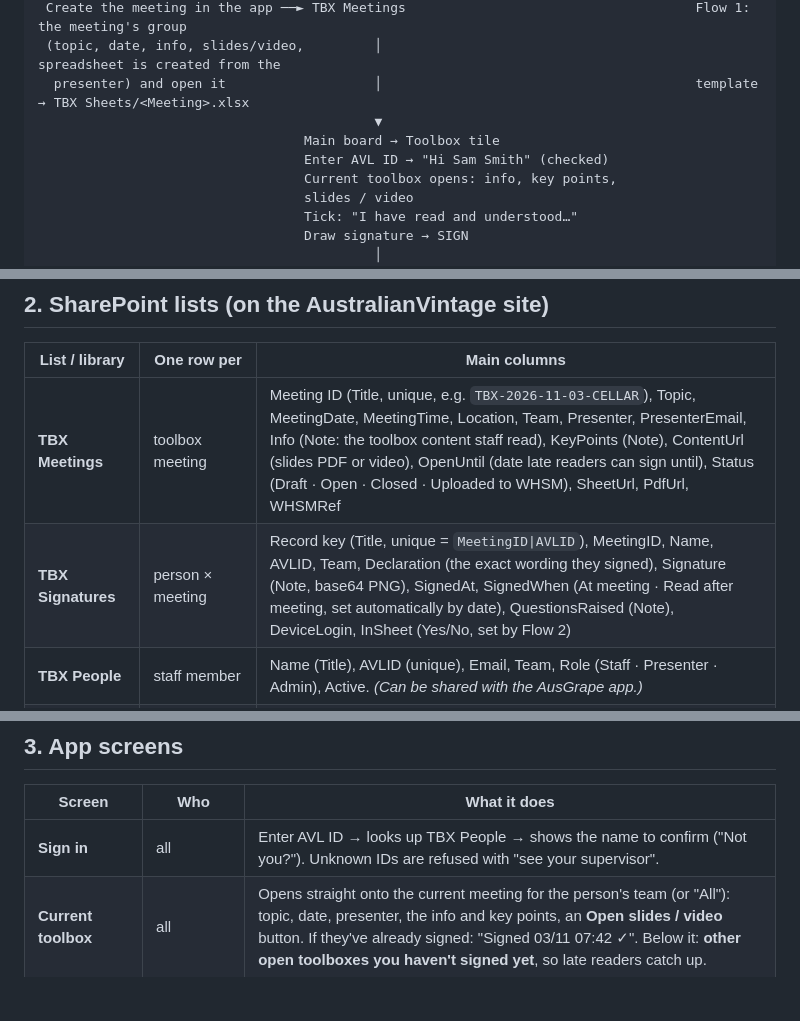
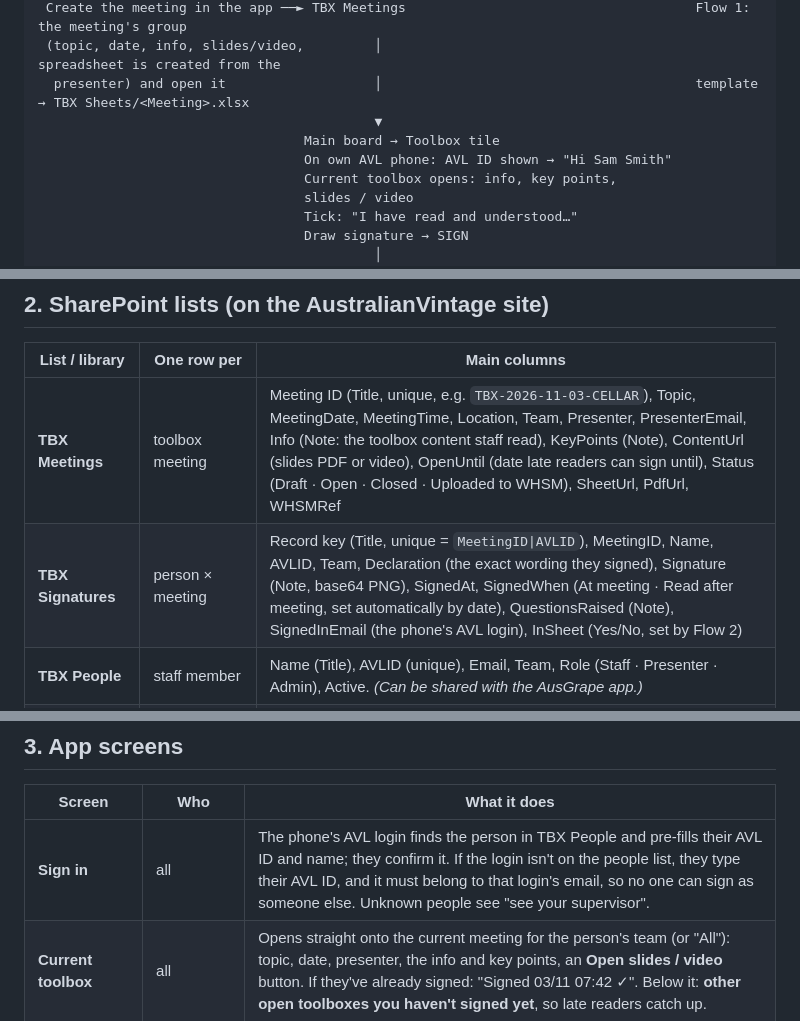
Before and after one commit to steveMilvo/avl, a Markdown page: powerapps/avl-toolbox-talks/PLAN.md, 3 parts joined by grey strips. Rendered like a GitHub page; blank space fills up the shorter version.

```diff
--- a/powerapps/avl-toolbox-talks/PLAN.md
+++ b/powerapps/avl-toolbox-talks/PLAN.md
@@ -21,7 +22,7 @@ Power Automate, standard licences), so it can be handed to Cowork the same way.
   presenter) and open it                   │                                        template → TBX Sheets/<Meeting>.xlsx
                                            ▼
                                   Main board → Toolbox tile
-                                  Enter AVL ID → "Hi Sam Smith" (checked)
+                                  On own AVL phone: AVL ID shown → "Hi Sam Smith"
                                   Current toolbox opens: info, key points,
                                   slides / video
                                   Tick: "I have read and understood…"
@@ -44,7 +45,7 @@ Power Automate, standard licences), so it can be handed to Cowork the same way.
 | List / library | One row per | Main columns |
 |---|---|---|
 | **TBX Meetings** | toolbox meeting | Meeting ID (Title, unique, e.g. `TBX-2026-11-03-CELLAR`), Topic, MeetingDate, MeetingTime, Location, Team, Presenter, PresenterEmail, Info (Note: the toolbox content staff read), KeyPoints (Note), ContentUrl (slides PDF or video), OpenUntil (date late readers can sign until), Status (Draft · Open · Closed · Uploaded to WHSM), SheetUrl, PdfUrl, WHSMRef |
-| **TBX Signatures** | person × meeting | Record key (Title, unique = `MeetingID\|AVLID`), MeetingID, Name, AVLID, Team, Declaration (the exact wording they signed), Signature (Note, base64 PNG), SignedAt, SignedWhen (At meeting · Read after meeting, set automatically by date), QuestionsRaised (Note), DeviceLogin, InSheet (Yes/No, set by Flow 2) |
+| **TBX Signatures** | person × meeting | Record key (Title, unique = `MeetingID\|AVLID`), MeetingID, Name, AVLID, Team, Declaration (the exact wording they signed), Signature (Note, base64 PNG), SignedAt, SignedWhen (At meeting · Read after meeting, set automatically by date), QuestionsRaised (Note), SignedInEmail (the phone's AVL login), InSheet (Yes/No, set by Flow 2) |
 | **TBX People** | staff member | Name (Title), AVLID (unique), Email, Team, Role (Staff · Presenter · Admin), Active. *(Can be shared with the AusGrape app.)* |
 | **TBX Content** (library) | material | slides, PDFs and handouts linked from meetings |
 | **TBX Sheets** (library) | group spreadsheet | `TBX-Attendance-Template.xlsx`, plus one `.xlsx` (and `.pdf` once closed) per meeting |
@@ -56,7 +57,7 @@ every list.
 
 | Screen | Who | What it does |
 |---|---|---|
-| **Sign in** | all | Enter AVL ID → looks up TBX People → shows the name to confirm ("Not you?"). Unknown IDs are refused with "see your supervisor". |
+| **Sign in** | all | The phone's AVL login finds the person in TBX People and pre-fills their AVL ID and name; they confirm it. If the login isn't on the people list, they type their AVL ID, and it must belong to that login's email, so no one can sign as someone else. Unknown people see "see your supervisor". |
 | **Current toolbox** | all | Opens straight onto the current meeting for the person's team (or "All"): topic, date, presenter, the info and key points, an **Open slides / video** button. If they've already signed: "Signed 03/11 07:42 ✓". Below it: **other open toolboxes you haven't signed yet**, so late readers catch up. |
 | **Declaration & sign** | all | The declaration in full, with a required tick: *"I have read and understood the information in this toolbox talk, I have had the opportunity to ask questions, and I will follow the controls described."* (wording to be confirmed). Signature pad, optional questions or concerns (dictation mic), then **SIGN**. The button stays off until the tick is on and something is drawn. |
 | **Meetings** | presenter, admin | Create or edit a meeting, attach slides, set Open until, Open / Close · a live list of who has signed and who in the team hasn't · Sheet and PDF links · **Mark uploaded to WHSM** |
```
Also changed, not shown: other parts of powerapps/avl-toolbox-talks/PLAN.md (+7 -7 lines).
